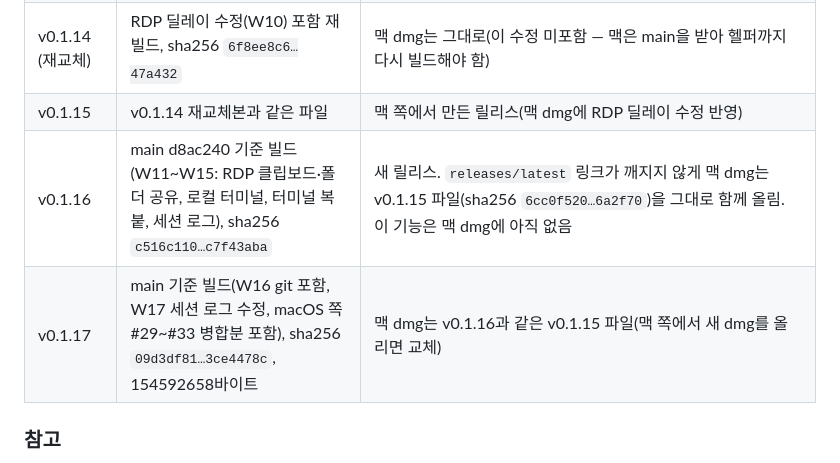
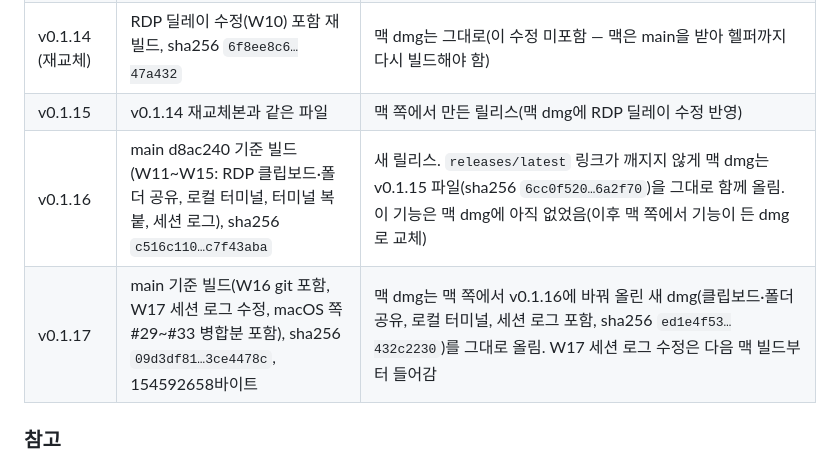
Before and after one commit to minaridat/onegyeok, a Markdown page: docs/QA.md, the part around the change. GitHub-like rendering.

Commit message:
docs: v0.1.17 맥 dmg 기록 정정
릴리스를 올리기 직전에 맥 쪽이 v0.1.16의 dmg를 기능이 든 새 빌드로 바꿔 둔 것을 확인해,
v0.1.17에는 그 dmg를 올렸다. 미리 적어 둔 "v0.1.15 파일" 기록을 실제와 맞춘다.

Co-Authored-By: Claude Opus 5.5 <noreply@anthropic.com>

```diff
--- a/docs/QA.md
+++ b/docs/QA.md
@@ -364,8 +364,8 @@ macOS 쪽이 세션 로그를 "현재 줄을 메모리에 두고 커서 이동·
 | v0.1.13, v0.1.14 | main a326659 기준 재빌드(SQL 날짜 표시·문자셋 수정 포함), sha256 `ce1efec3…4195f2` | 맥 쪽에서 임시로 붙여 둔 v0.1.12 파일을 교체. 두 릴리스는 앱 코드가 같다(v0.1.14는 README만 변경). `releases/latest/download/onegyeok-x64.exe`로 받은 파일 해시가 일치하는 것을 확인 |
 | v0.1.14 (재교체) | RDP 딜레이 수정(W10) 포함 재빌드, sha256 `6f8ee8c6…47a432` | 맥 dmg는 그대로(이 수정 미포함 — 맥은 main을 받아 헬퍼까지 다시 빌드해야 함) |
 | v0.1.15 | v0.1.14 재교체본과 같은 파일 | 맥 쪽에서 만든 릴리스(맥 dmg에 RDP 딜레이 수정 반영) |
-| v0.1.16 | main d8ac240 기준 빌드(W11~W15: RDP 클립보드·폴더 공유, 로컬 터미널, 터미널 복붙, 세션 로그), sha256 `c516c110…c7f43aba` | 새 릴리스. `releases/latest` 링크가 깨지지 않게 맥 dmg는 v0.1.15 파일(sha256 `6cc0f520…6a2f70`)을 그대로 함께 올림. 이 기능은 맥 dmg에 아직 없음 |
-| v0.1.17 | main 기준 빌드(W16 git 포함, W17 세션 로그 수정, macOS 쪽 #29~#33 병합분 포함), sha256 `09d3df81…3ce4478c`, 154592658바이트 | 맥 dmg는 v0.1.16과 같은 v0.1.15 파일(맥 쪽에서 새 dmg를 올리면 교체) |
+| v0.1.16 | main d8ac240 기준 빌드(W11~W15: RDP 클립보드·폴더 공유, 로컬 터미널, 터미널 복붙, 세션 로그), sha256 `c516c110…c7f43aba` | 새 릴리스. `releases/latest` 링크가 깨지지 않게 맥 dmg는 v0.1.15 파일(sha256 `6cc0f520…6a2f70`)을 그대로 함께 올림. 이 기능은 맥 dmg에 아직 없었음(이후 맥 쪽에서 기능이 든 dmg로 교체) |
+| v0.1.17 | main 기준 빌드(W16 git 포함, W17 세션 로그 수정, macOS 쪽 #29~#33 병합분 포함), sha256 `09d3df81…3ce4478c`, 154592658바이트 | 맥 dmg는 맥 쪽에서 v0.1.16에 바꿔 올린 새 dmg(클립보드·폴더 공유, 로컬 터미널, 세션 로그 포함, sha256 `ed1e4f53…432c2230`)를 그대로 올림. W17 세션 로그 수정은 다음 맥 빌드부터 들어감 |
 
 ### 참고
 
```
